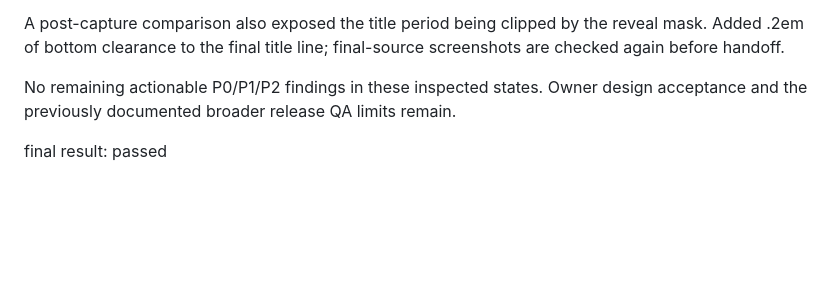
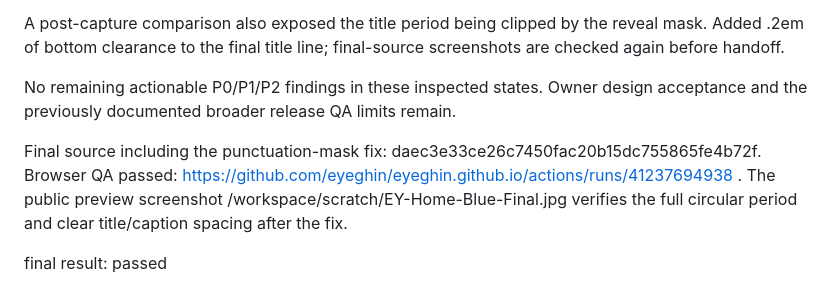
Before and after one commit to eyeghin/eyeghin.github.io, a Markdown page: design-qa.md, the part around the change. GitHub-like rendering; blank space fills up the shorter version.

Commit message:
Record successful final-source welcome and founder browser QA

```diff
--- a/design-qa.md
+++ b/design-qa.md
@@ -81,4 +81,6 @@ A post-capture comparison also exposed the title period being clipped by the rev
 
 No remaining actionable P0/P1/P2 findings in these inspected states. Owner design acceptance and the previously documented broader release QA limits remain.
 
+Final source including the punctuation-mask fix: daec3e33ce26c7450fac20b15dc755865fe4b72f. Browser QA passed: https://github.com/eyeghin/eyeghin.github.io/actions/runs/41237694938 . The public preview screenshot /workspace/scratch/EY-Home-Blue-Final.jpg verifies the full circular period and clear title/caption spacing after the fix.
+
 final result: passed
```
